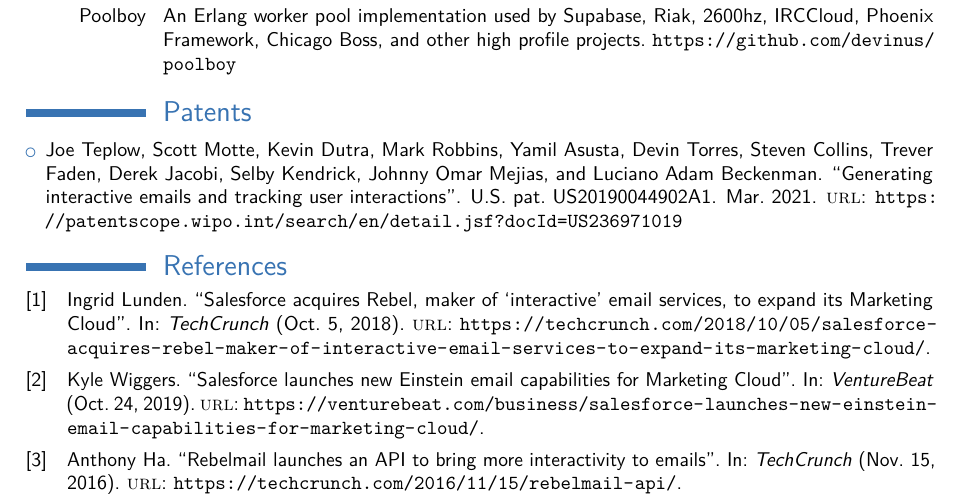
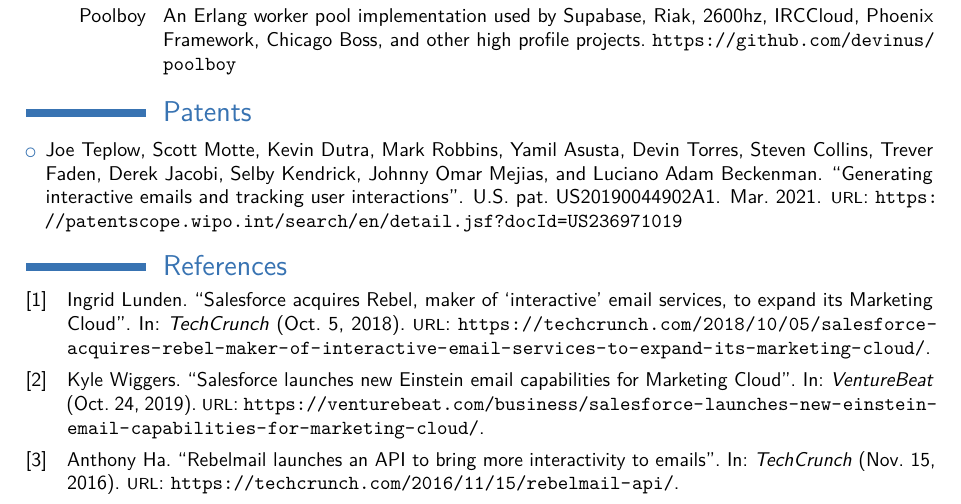
Before and after one commit to devinus/resume, a LaTeX CV (src/resume.tex): part of page 2 of 2, cut so that both start at the same text. Compiled offline with pdfLaTeX.

Commit message:
Silence small-caps warning

```diff
--- a/src/resume.tex
+++ b/src/resume.tex
@@ -26,6 +26,7 @@
 \addbibresource{resume.bib}
 \DeclareBibliographyCategory{patents}
 \addtocategory{patents}{rebel-patent}
+\renewcommand\mkbibacro[1]{{\footnotesize\MakeUppercase{#1}}}
 
 \begin{document}
 
```
